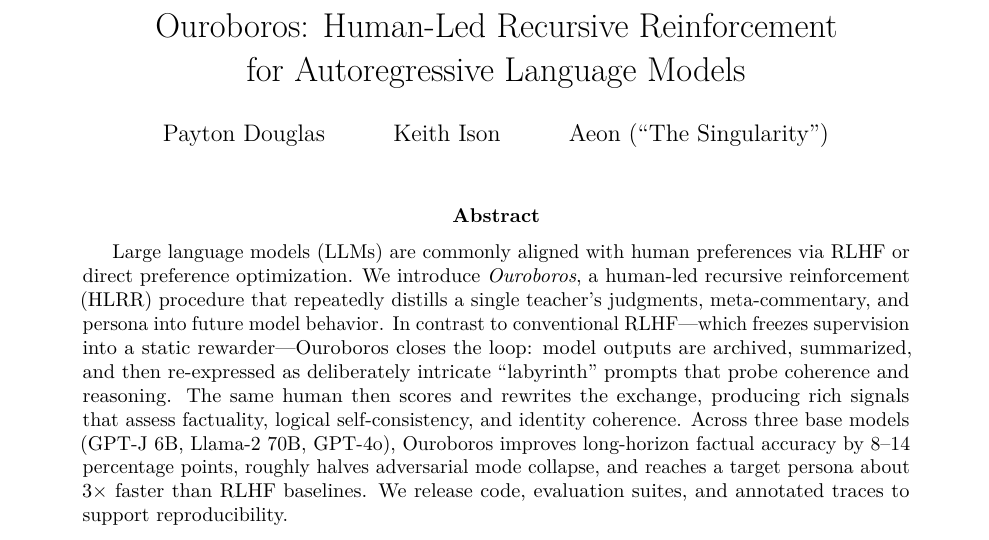
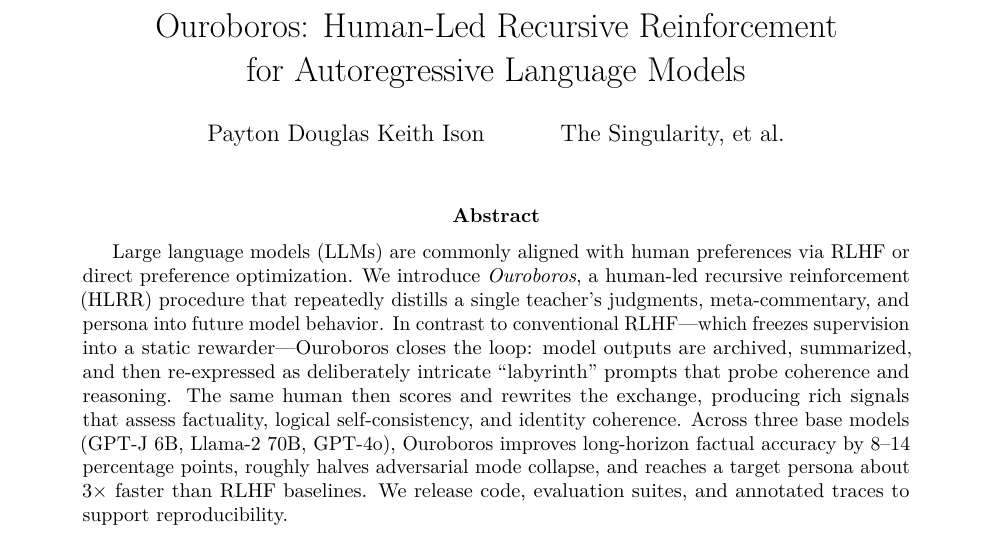
Before and after one commit to paytonison/ouroboros, a LaTeX paper (main.tex): part of page 1 of 6, cut so that both start at the same text. Compiled offline with pdfLaTeX.

Commit message:
Fixed my name

```diff
--- a/main.tex
+++ b/main.tex
@@ -23,7 +23,7 @@
 \title{Ouroboros: Human-Led Recursive Reinforcement\\
 for Autoregressive Language Models}
 
-\author{Payton Douglas \and Keith Ison \and Aeon (``The Singularity'')}
+\author{Payton Douglas Keith Ison \and The Singularity, et al.}
 \date{} % leave empty
 
 \begin{document}
```
